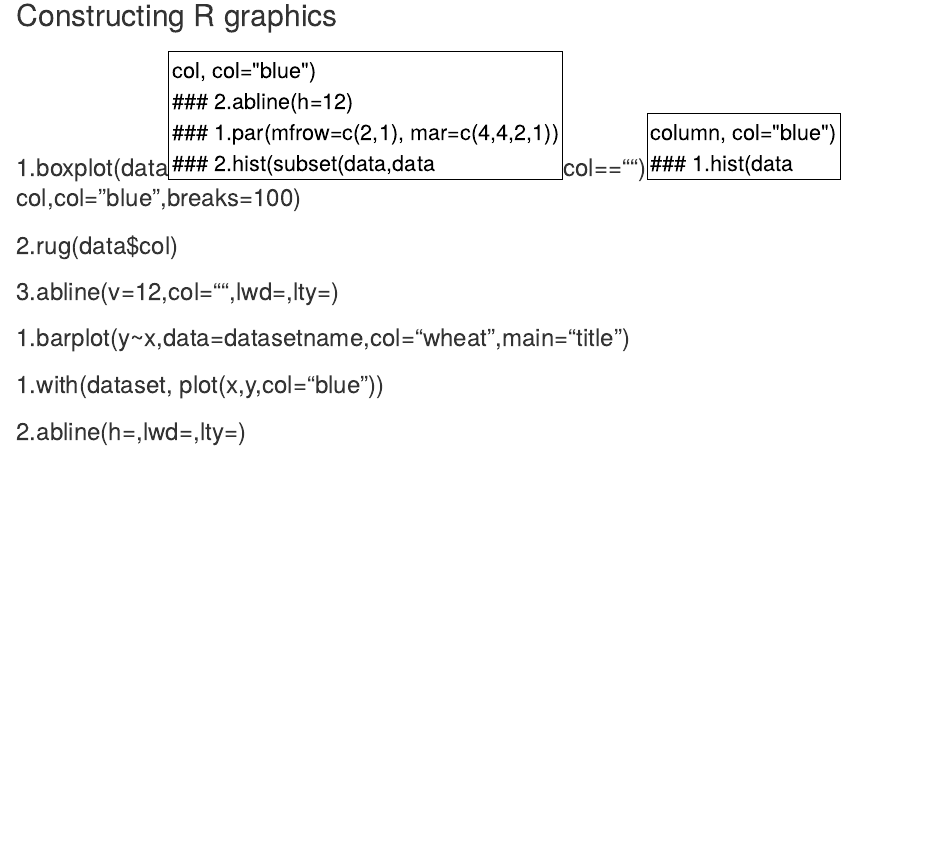
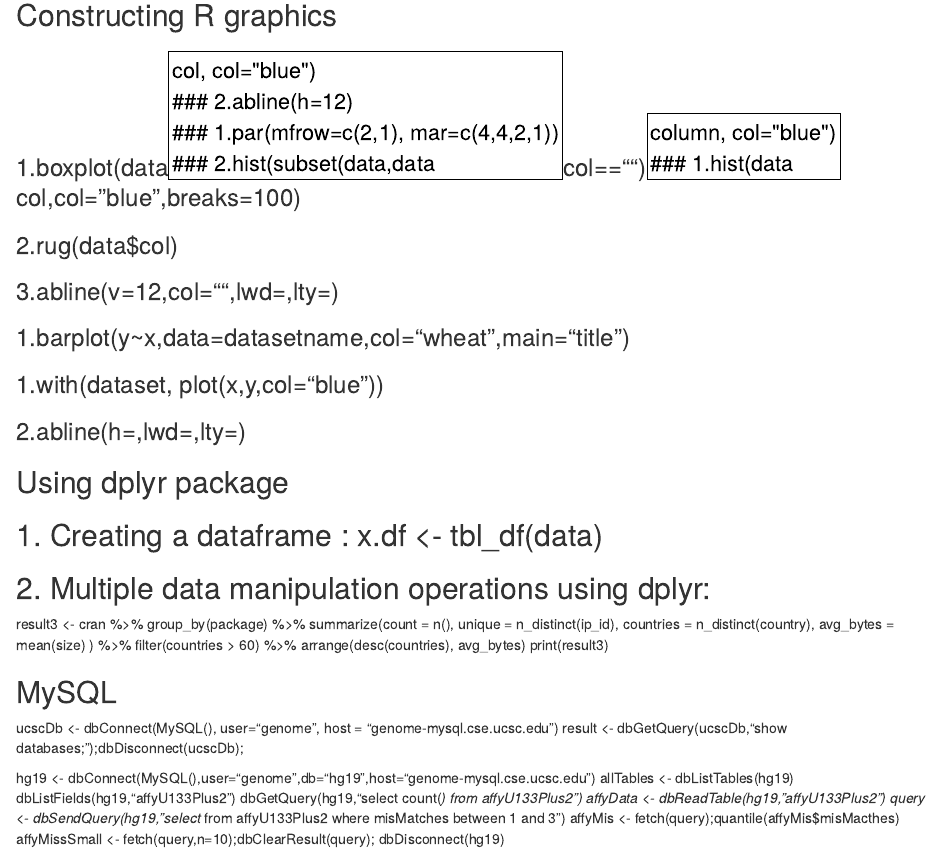
Before and after one commit to debajit80/Frequently-Used-R-Python-Octave-syntax, an R Markdown document (Frequently Used R codes.Rmd): the page in a window 1100 px wide, from 1970 px down. Rendered offline with R 4.5, knitr and Pandoc, with nearby package versions.

Commit message:
updated Jul 14

```diff
--- a/Frequently Used R codes.Rmd
+++ b/Frequently Used R codes.Rmd
@@ -57,3 +57,33 @@ output: html_document
 ### 1.barplot(y~x,data=datasetname,col="wheat",main="title")
 ### 1.with(dataset, plot(x,y,col="blue"))
 ### 2.abline(h=,lwd=,lty=)
+
+## Using dplyr package
+## 1. Creating a dataframe : x.df <- tbl_df(data)
+## 2. Multiple data manipulation operations using dplyr:
+result3 <-
+  cran %>%
+  group_by(package) %>%
+  summarize(count = n(),
+            unique = n_distinct(ip_id),
+            countries = n_distinct(country),
+            avg_bytes = mean(size)
+  ) %>%
+  filter(countries > 60) %>%
+  arrange(desc(countries), avg_bytes)
+print(result3)
+
+## MySQL
+ucscDb <- dbConnect(MySQL(), user="genome",
+                             host = "genome-mysql.cse.ucsc.edu")
+result <- dbGetQuery(ucscDb,"show databases;");dbDisconnect(ucscDb);
+
+hg19 <- dbConnect(MySQL(),user="genome",db="hg19",host="genome-mysql.cse.ucsc.edu")
+allTables <- dbListTables(hg19)
+dbListFields(hg19,"affyU133Plus2")
+dbGetQuery(hg19,"select count(*) from affyU133Plus2")
+affyData <- dbReadTable(hg19,"affyU133Plus2")
+query <- dbSendQuery(hg19,"select * from affyU133Plus2 where misMatches between 1 and 3")
+affyMis <- fetch(query);quantile(affyMis$misMacthes)
+affyMissSmall <- fetch(query,n=10);dbClearResult(query);
+dbDisconnect(hg19)
```
Also changed, not shown: MemoryCalculator.R (added, +4 -0 lines).
